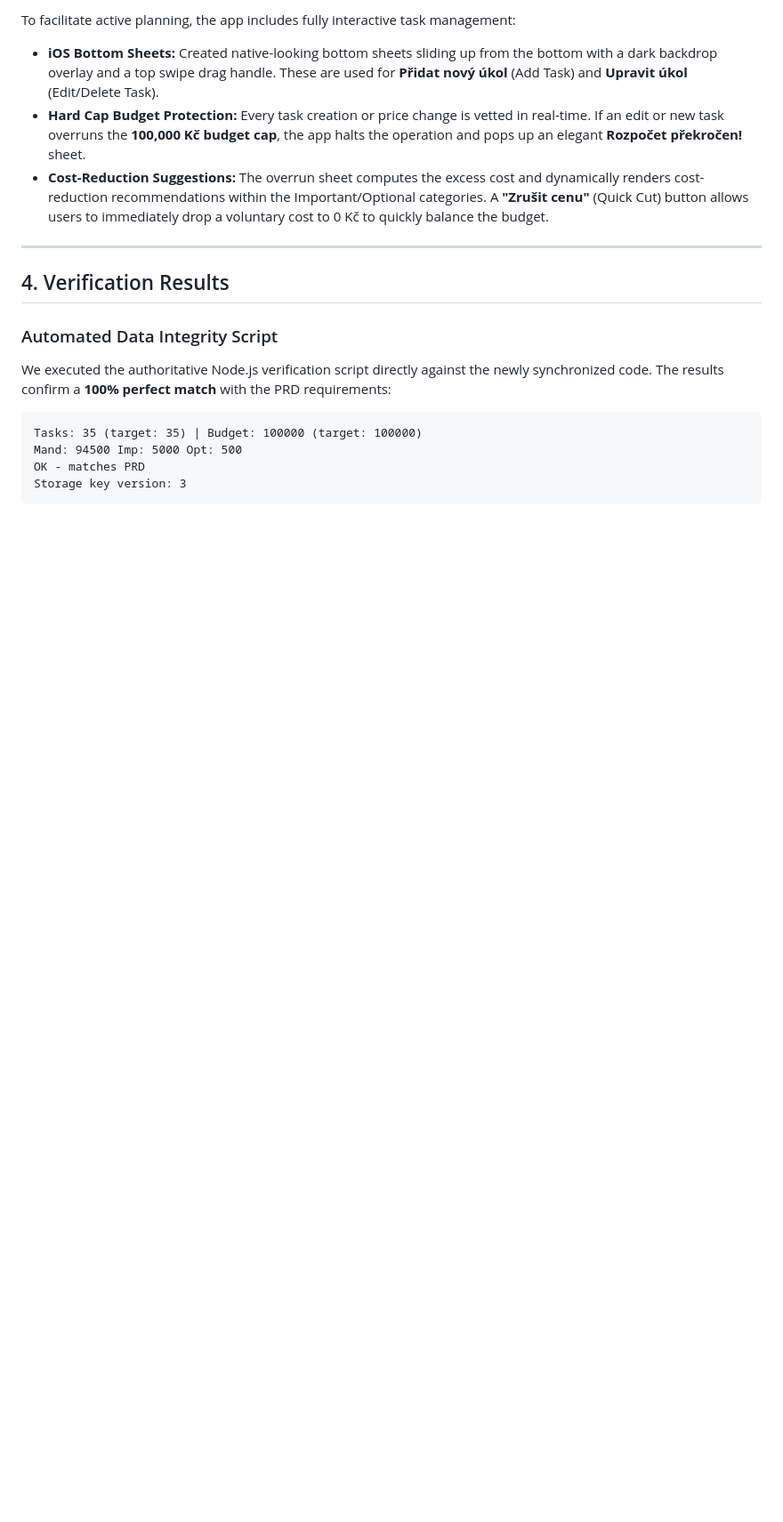
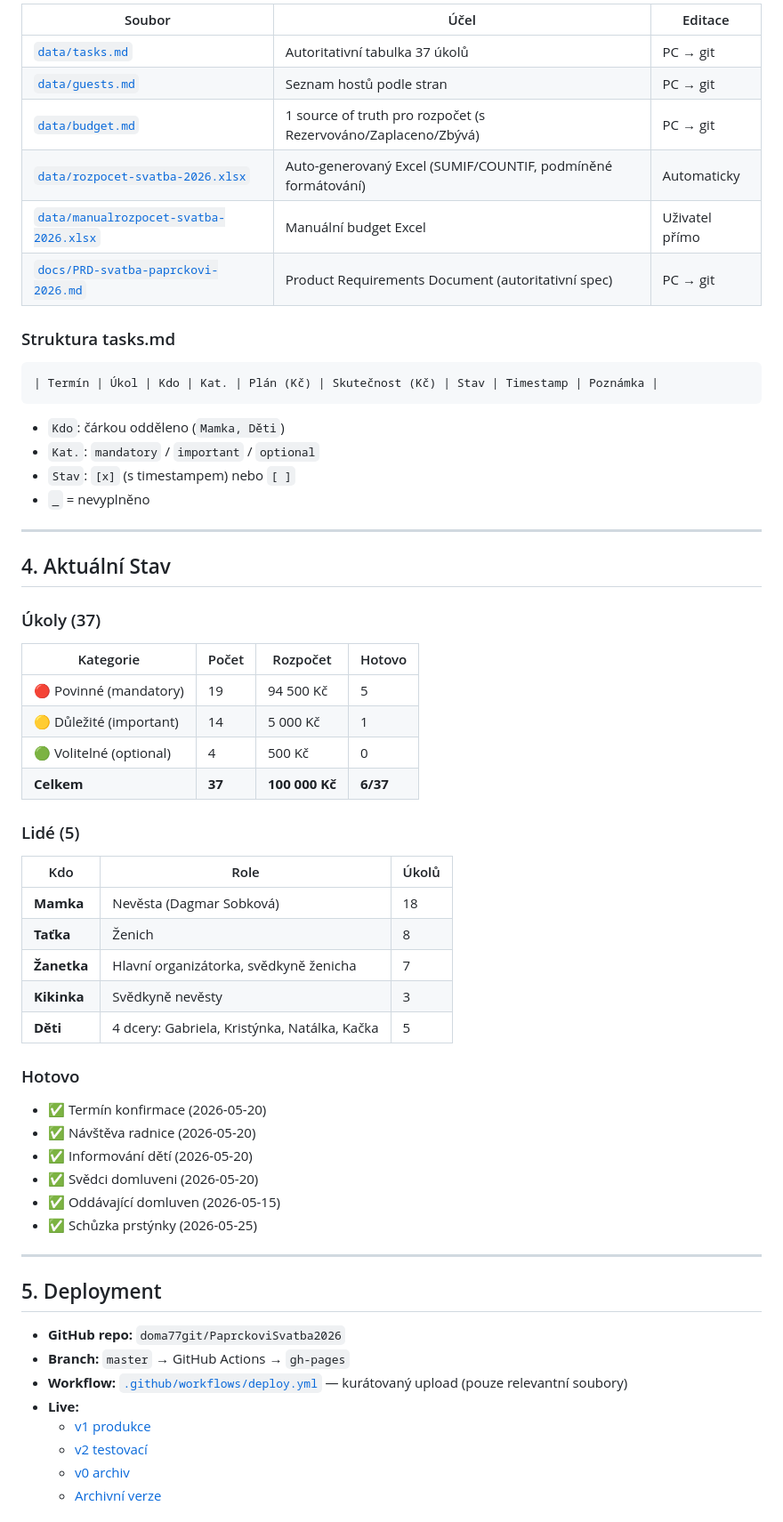
Before and after one commit to martinpaprcka77/PaprckoviSvatba2026, a Markdown page: walkthrough.md, the part around one of its changes. Shown at 89% size. GitHub-like rendering; blank space fills up the shorter version.

````diff
--- a/walkthrough.md
+++ b/walkthrough.md
@@ -38,19 +72,66 @@ The interface has been redesigned to deliver a luxury, app-like experience for i
 
-To facilitate active planning, the app includes fully interactive task management:
+| Soubor | Účel | Editace |
+|--------|------|---------|
+| [`data/tasks.md`](data/tasks.md) | Autoritativní tabulka 37 úkolů | PC → git |
+| [`data/guests.md`](data/guests.md) | Seznam hostů podle stran | PC → git |
+| [`data/budget.md`](data/budget.md) | 1 source of truth pro rozpočet (s Rezervováno/Zaplaceno/Zbývá) | PC → git |
+| [`data/rozpocet-svatba-2026.xlsx`](data/rozpocet-svatba-2026.xlsx) | Auto-generovaný Excel (SUMIF/COUNTIF, podmíněné formátování) | Automaticky |
+| [`data/manualrozpocet-svatba-2026.xlsx`](data/manualrozpocet-svatba-2026.xlsx) | Manuální budget Excel | Uživatel přímo |
+| [`docs/PRD-svatba-paprckovi-2026.md`](docs/PRD-svatba-paprckovi-2026.md) | Product Requirements Document (autoritativní spec) | PC → git |
 
-- **iOS Bottom Sheets:** Created native-looking bottom sheets sliding up from the bottom with a dark backdrop overlay and a top swipe drag handle. These are used for **Přidat nový úkol** (Add Task) and **Upravit úkol** (Edit/Delete Task).
-- **Hard Cap Budget Protection:** Every task creation or price change is vetted in real-time. If an edit or new task overruns the **100,000 Kč budget cap**, the app halts the operation and pops up an elegant **Rozpočet překročen!** sheet.
-- **Cost-Reduction Suggestions:** The overrun sheet computes the excess cost and dynamically renders cost-reduction recommendations within the Important/Optional categories. A **"Zrušit cenu"** (Quick Cut) button allows users to immediately drop a voluntary cost to 0 Kč to quickly balance the budget.
+### Struktura tasks.md
+
+```
+| Termín | Úkol | Kdo | Kat. | Plán (Kč) | Skutečnost (Kč) | Stav | Timestamp | Poznámka |
+```
+
+- `Kdo`: čárkou odděleno (`Mamka, Děti`)
+- `Kat.`: `mandatory` / `important` / `optional`
+- `Stav`: `[x]` (s timestampem) nebo `[ ]`
+- `_` = nevyplněno
 
 ---
 
-## 4. Verification Results
+## 4. Aktuální Stav
 
-### Automated Data Integrity Script
-We executed the authoritative Node.js verification script directly against the newly synchronized code. The results confirm a **100% perfect match** with the PRD requirements:
+### Úkoly (37)
 
-```
-Tasks: 35 (target: 35) | Budget: 100000 (target: 100000)
-Mand: 94500 Imp: 5000 Opt: 500
-OK - matches PRD
-Storage key version: 3
+| Kategorie | Počet | Rozpočet | Hotovo |
+|-----------|-------|----------|--------|
+| 🔴 Povinné (mandatory) | 19 | 94 500 Kč | 5 |
+| 🟡 Důležité (important) | 14 | 5 000 Kč | 1 |
+| 🟢 Volitelné (optional) | 4 | 500 Kč | 0 |
+| **Celkem** | **37** | **100 000 Kč** | **6/37** |
+
+### Lidé (5)
+
+| Kdo | Role | Úkolů |
+|-----|------|-------|
+| **Mamka** | Nevěsta (Dagmar Sobková) | 18 |
+| **Taťka** | Ženich | 8 |
+| **Žanetka** | Hlavní organizátorka, svědkyně ženicha | 7 |
+| **Kikinka** | Svědkyně nevěsty | 3 |
+| **Děti** | 4 dcery: Gabriela, Kristýnka, Natálka, Kačka | 5 |
+
+### Hotovo
+
+- ✅ Termín konfirmace (2026-05-20)
+- ✅ Návštěva radnice (2026-05-20)
+- ✅ Informování dětí (2026-05-20)
+- ✅ Svědci domluveni (2026-05-20)
+- ✅ Oddávající domluven (2026-05-15)
+- ✅ Schůzka prstýnky (2026-05-25)
+
+---
+
+## 5. Deployment
+
+- **GitHub repo:** `doma77git/PaprckoviSvatba2026`
+- **Branch:** `master` → GitHub Actions → `gh-pages`
+- **Workflow:** [`.github/workflows/deploy.yml`](.github/workflows/deploy.yml) — kurátovaný upload (pouze relevantní soubory)
+- **Live:**
+  - [v1 produkce](https://doma77git.github.io/PaprckoviSvatba2026/)
+  - [v2 testovací](https://doma77git.github.io/PaprckoviSvatba2026/v2/)
+  - [v0 archiv](https://doma77git.github.io/PaprckoviSvatba2026/v0/)
+  - [Archivní verze](https://doma77git.github.io/PaprckoviSvatba2026/Older_up2date/)
+
````
Also changed, not shown: other parts of walkthrough.md (+135 -27 lines).
